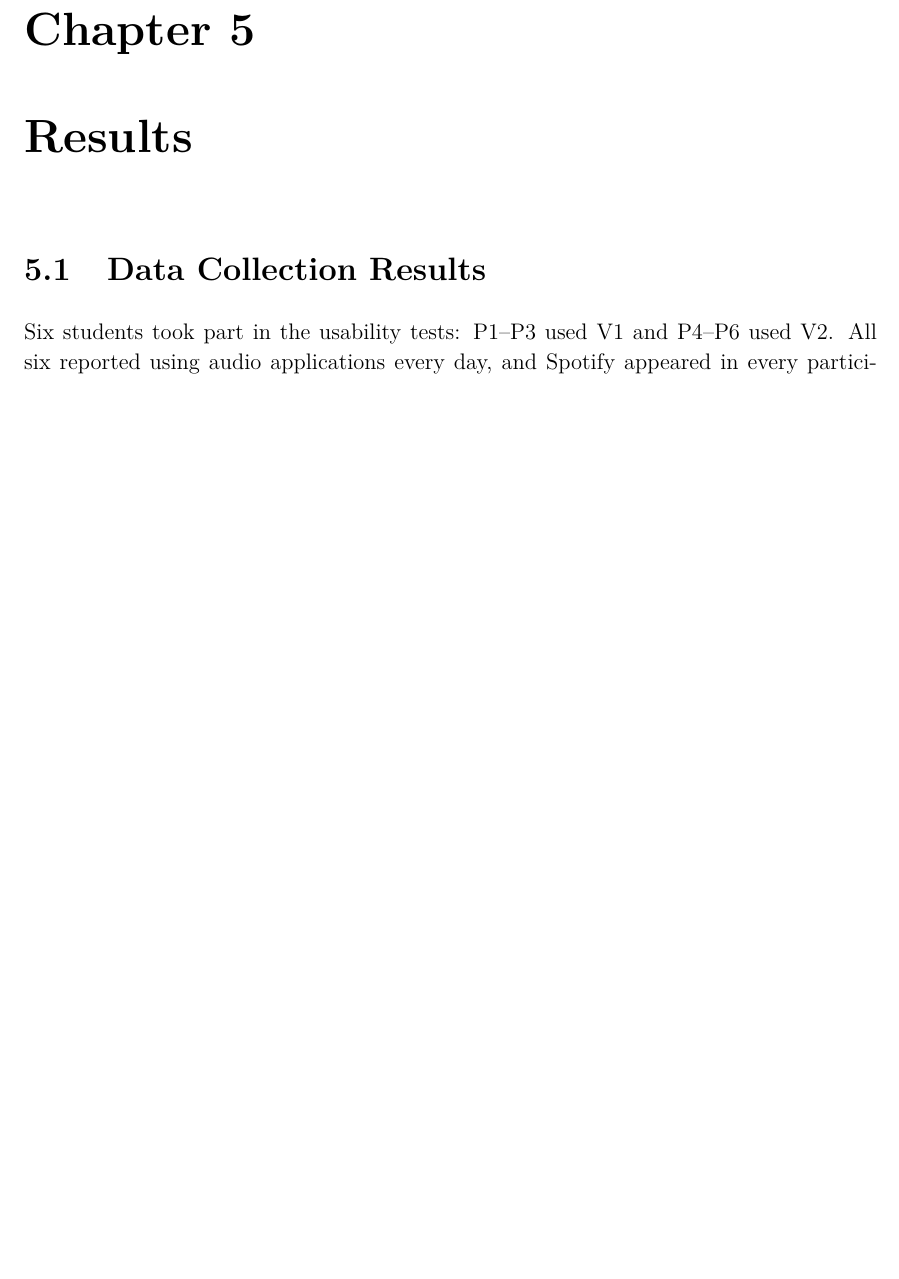
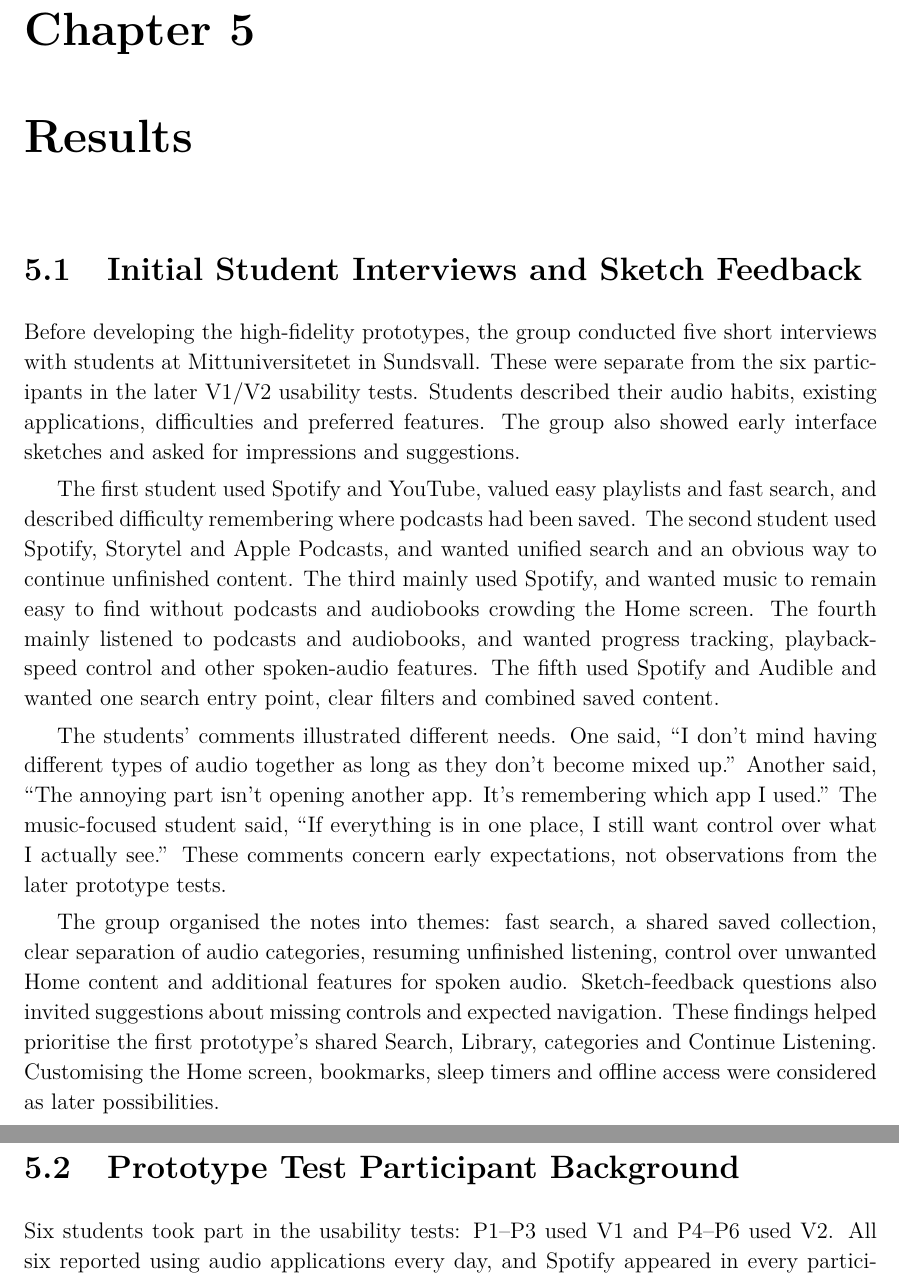
Before and after one commit to Rumple12/ui-proj, a LaTeX thesis (report/main.tex, which reads report/chapters/05-results.tex): part of page 29 of 48 before the commit and two parts of pages 29 and 30 of 49 after it, the two joined at a grey line, cut so that both start at the same text, the shorter picture padded with empty space. Compiled offline with pdfLaTeX.

Commit message:
Report pre-prototype interviews and sketch feedback

```diff
--- a/report/chapters/05-results.tex
+++ b/report/chapters/05-results.tex
@@ -1,6 +1,17 @@
 \chapter{Results}
 \label{chap:results}
-\section{Data Collection Results}
+\section{Initial Student Interviews and Sketch Feedback}
+\label{sec:results-initial-interviews}
+
+Before developing the high-fidelity prototypes, the group conducted five short interviews with students at Mittuniversitetet in Sundsvall. These were separate from the six participants in the later V1/V2 usability tests. Students described their audio habits, existing applications, difficulties and preferred features. The group also showed early interface sketches and asked for impressions and suggestions.
+
+The first student used Spotify and YouTube, valued easy playlists and fast search, and described difficulty remembering where podcasts had been saved. The second student used Spotify, Storytel and Apple Podcasts, and wanted unified search and an obvious way to continue unfinished content. The third mainly used Spotify, and wanted music to remain easy to find without podcasts and audiobooks crowding the Home screen. The fourth mainly listened to podcasts and audiobooks, and wanted progress tracking, playback-speed control and other spoken-audio features. The fifth used Spotify and Audible and wanted one search entry point, clear filters and combined saved content.
+
+The students' comments illustrated different needs. One said, ``I don't mind having different types of audio together as long as they don't become mixed up.'' Another said, ``The annoying part isn't opening another app. It's remembering which app I used.'' The music-focused student said, ``If everything is in one place, I still want control over what I actually see.'' These comments concern early expectations, not observations from the later prototype tests.
+
+The group organised the notes into themes: fast search, a shared saved collection, clear separation of audio categories, resuming unfinished listening, control over unwanted Home content and additional features for spoken audio. Sketch-feedback questions also invited suggestions about missing controls and expected navigation. These findings helped prioritise the first prototype's shared Search, Library, categories and Continue Listening. Customising the Home screen, bookmarks, sleep timers and offline access were considered as later possibilities.
+
+\section{Prototype Test Participant Background}
 \label{sec:results-data-collection}
 
 Six students took part in the usability tests: P1--P3 used V1 and P4--P6
```
